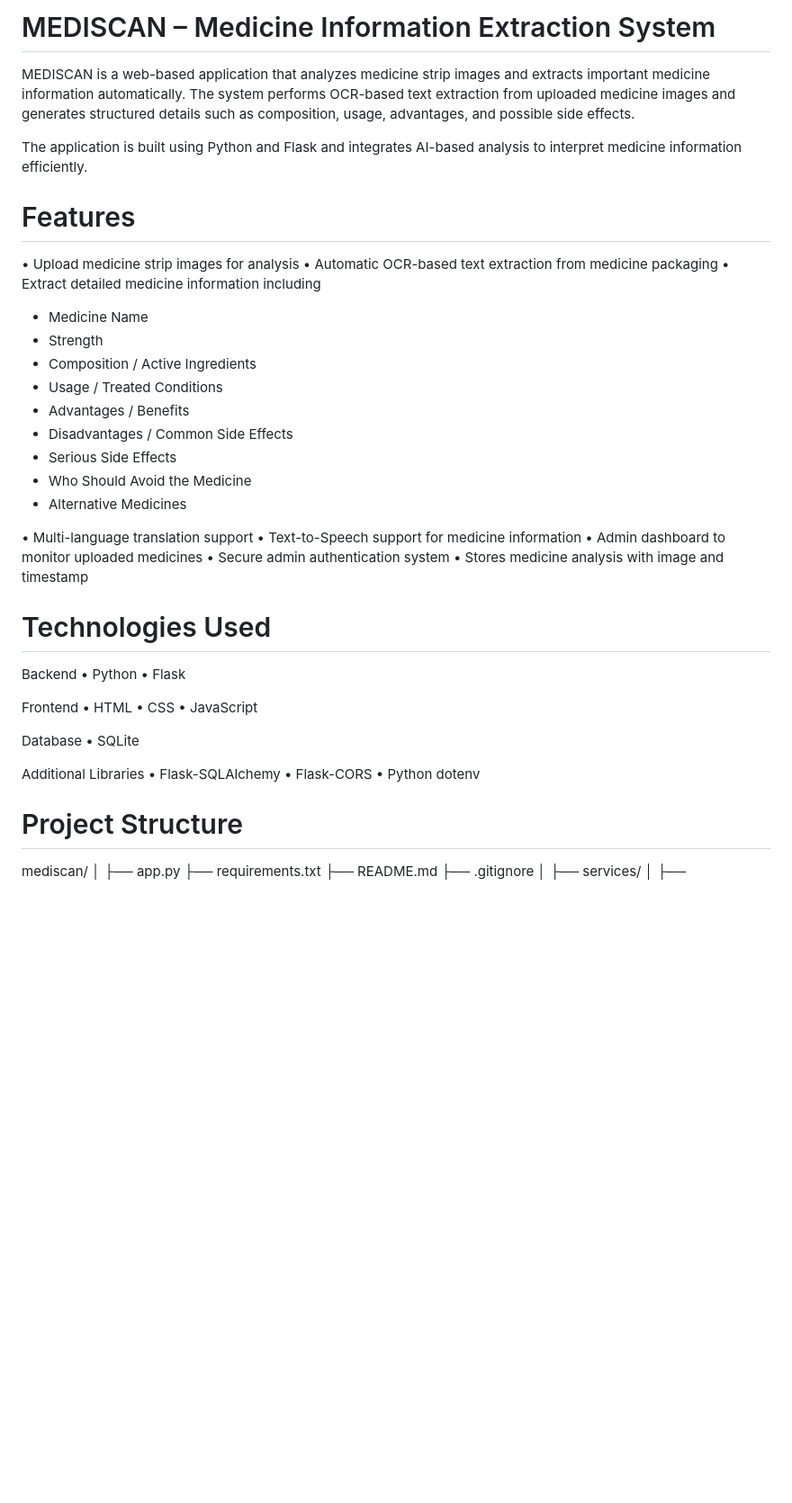
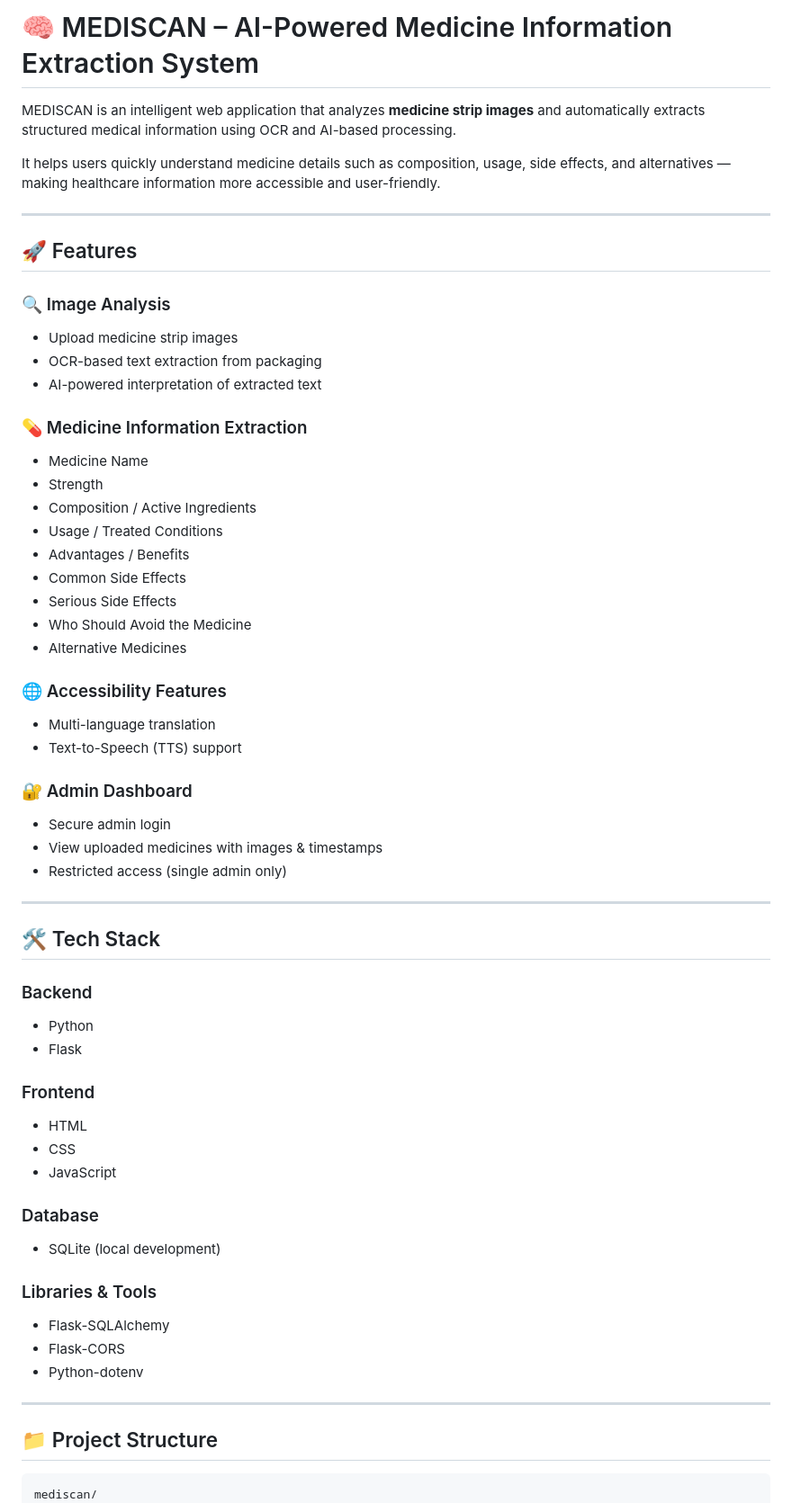
Before and after one commit to vishwa-panchal10/Mediscan, a Markdown page: README.md, the part around one of its changes. Shown at 90% size. Drawn GitHub-style; blank space fills up the shorter version.

Commit message:
Revise README for improved clarity and organization
Updated README to enhance clarity and structure, added sections for features, installation, and author information.

````diff
--- a/README.md
+++ b/README.md
@@ -1,55 +1,72 @@
-# MEDISCAN – Medicine Information Extraction System
+# 🧠 MEDISCAN – AI-Powered Medicine Information Extraction System
 
-MEDISCAN is a web-based application that analyzes medicine strip images and extracts important medicine information automatically. The system performs OCR-based text extraction from uploaded medicine images and generates structured details such as composition, usage, advantages, and possible side effects.
+MEDISCAN is an intelligent web application that analyzes **medicine strip images** and automatically extracts structured medical information using OCR and AI-based processing.
 
-The application is built using Python and Flask and integrates AI-based analysis to interpret medicine information efficiently.
+It helps users quickly understand medicine details such as composition, usage, side effects, and alternatives — making healthcare information more accessible and user-friendly.
 
+---
 
-# Features
+## 🚀 Features
 
-• Upload medicine strip images for analysis
-• Automatic OCR-based text extraction from medicine packaging
-• Extract detailed medicine information including
+### 🔍 Image Analysis
+
+* Upload medicine strip images
+* OCR-based text extraction from packaging
+* AI-powered interpretation of extracted text
+
+### 💊 Medicine Information Extraction
 
 * Medicine Name
 * Strength
 * Composition / Active Ingredients
 * Usage / Treated Conditions
 * Advantages / Benefits
-* Disadvantages / Common Side Effects
+* Common Side Effects
 * Serious Side Effects
 * Who Should Avoid the Medicine
 * Alternative Medicines
 
-• Multi-language translation support
-• Text-to-Speech support for medicine information
-• Admin dashboard to monitor uploaded medicines
-• Secure admin authentication system
-• Stores medicine analysis with image and timestamp
+### 🌐 Accessibility Features
 
+* Multi-language translation
+* Text-to-Speech (TTS) support
 
-# Technologies Used
+### 🔐 Admin Dashboard
 
-Backend
-• Python
-• Flask
+* Secure admin login
+* View uploaded medicines with images & timestamps
+* Restricted access (single admin only)
 
-Frontend
-• HTML
-• CSS
-• JavaScript
+---
 
-Database
-• SQLite
+## 🛠️ Tech Stack
 
-Additional Libraries
-• Flask-SQLAlchemy
-• Flask-CORS
-• Python dotenv
+### Backend
 
+* Python
+* Flask
 
-# Project Structure
+### Frontend
 
+* HTML
+* CSS
+* JavaScript
+
+### Database
+
+* SQLite (local development)
+
+### Libraries & Tools
+
+* Flask-SQLAlchemy
+* Flask-CORS
+* Python-dotenv
+
+---
+
+## 📁 Project Structure
+
+```
 mediscan/
 │
 ├── app.py
````
Also changed, not shown: other parts of README.md (+106 -86 lines).
